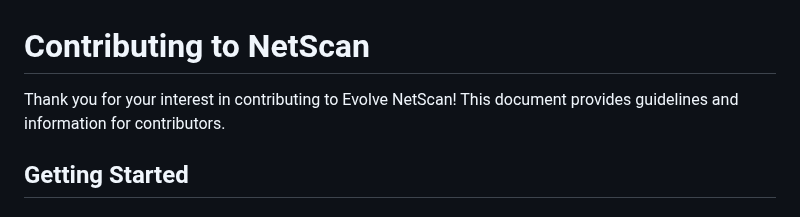
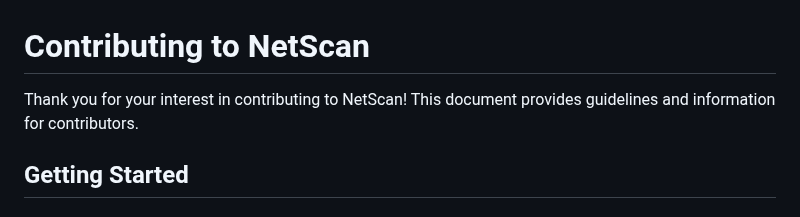
Before and after one commit to Cameloo1/comprehensive-network-scanner, a Markdown page: CONTRIBUTING.md, the part around the change. Drawn GitHub-style.

```diff
--- a/CONTRIBUTING.md
+++ b/CONTRIBUTING.md
@@ -1,6 +1,6 @@
 # Contributing to NetScan
 
-Thank you for your interest in contributing to Evolve NetScan! This document provides guidelines and information for contributors.
+Thank you for your interest in contributing to NetScan! This document provides guidelines and information for contributors.
 
 ## Getting Started
 
```
